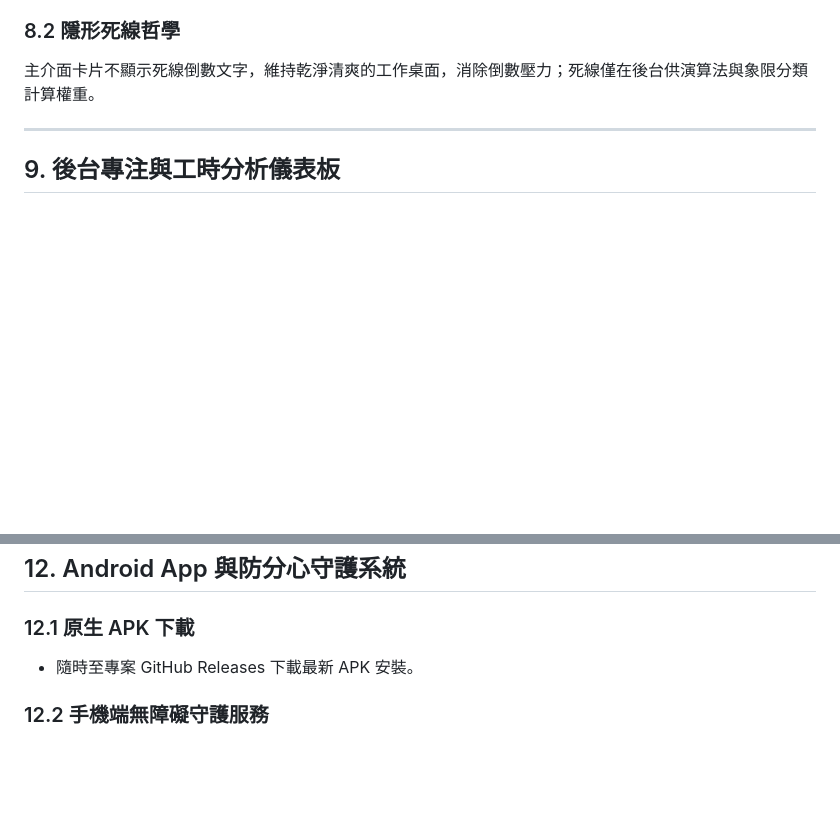
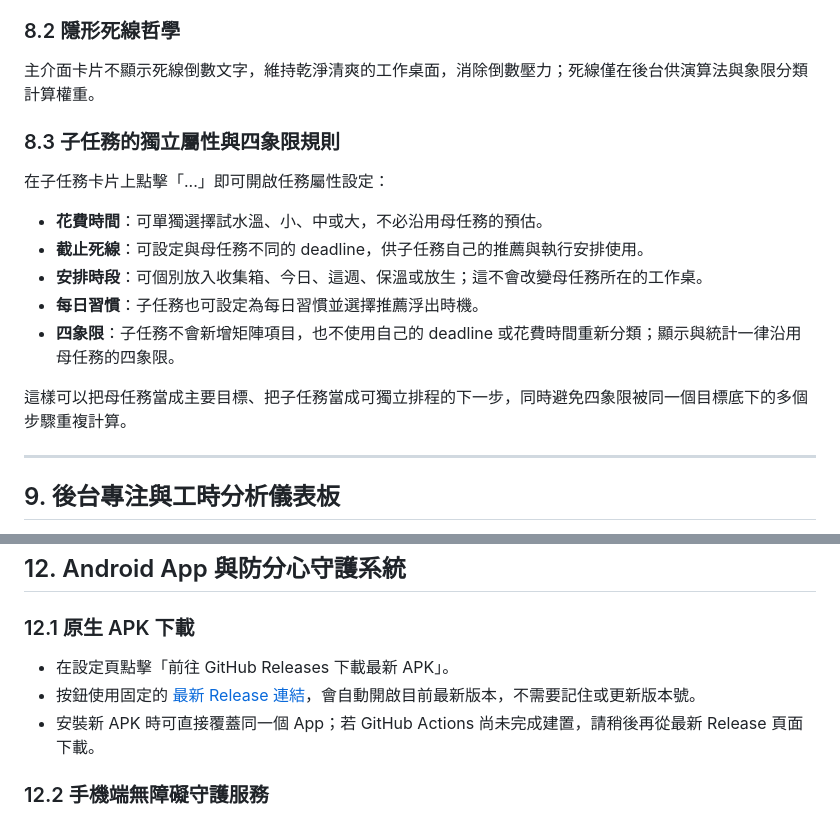
Before and after one commit to Annie04082020/TaskDesk, a Markdown page: USER_GUIDE.md, 2 parts joined by grey strips. Rendered like a GitHub page; blank space fills up the shorter version.

Commit message:
feat: 增加子任務獨立屬性設定，改善任務管理靈活性

```diff
--- a/USER_GUIDE.md
+++ b/USER_GUIDE.md
@@ -210,6 +210,16 @@ Task Desk 的推薦日常節奏非常簡潔：
 ### 8.2 隱形死線哲學
 主介面卡片不顯示死線倒數文字，維持乾淨清爽的工作桌面，消除倒數壓力；死線僅在後台供演算法與象限分類計算權重。
 
+### 8.3 子任務的獨立屬性與四象限規則
+在子任務卡片上點擊「...」即可開啟任務屬性設定：
+* **花費時間**：可單獨選擇試水溫、小、中或大，不必沿用母任務的預估。
+* **截止死線**：可設定與母任務不同的 deadline，供子任務自己的推薦與執行安排使用。
+* **安排時段**：可個別放入收集箱、今日、這週、保溫或放生；這不會改變母任務所在的工作桌。
+* **每日習慣**：子任務也可設定為每日習慣並選擇推薦浮出時機。
+* **四象限**：子任務不會新增矩陣項目，也不使用自己的 deadline 或花費時間重新分類；顯示與統計一律沿用母任務的四象限。
+
+這樣可以把母任務當成主要目標、把子任務當成可獨立排程的下一步，同時避免四象限被同一個目標底下的多個步驟重複計算。
+
 ---
 
 ## 9. 後台專注與工時分析儀表板
@@ -250,7 +260,9 @@ Task Desk 的推薦日常節奏非常簡潔：
 ## 12. Android App 與防分心守護系統
 
 ### 12.1 原生 APK 下載
-* 隨時至專案 GitHub Releases 下載最新 APK 安裝。
+* 在設定頁點擊「前往 GitHub Releases 下載最新 APK」。
+* 按鈕使用固定的 [最新 Release 連結](https://github.com/Annie04082020/TaskDesk/releases/latest)，會自動開啟目前最新版本，不需要記住或更新版本號。
+* 安裝新 APK 時可直接覆蓋同一個 App；若 GitHub Actions 尚未完成建置，請稍後再從最新 Release 頁面下載。
 
 ### 12.2 手機端無障礙守護服務
 * 透過系統「無障礙服務 (AccessibilityService)」啟用守護。
```
Also changed, not shown: README.md (+4 -0 lines).
